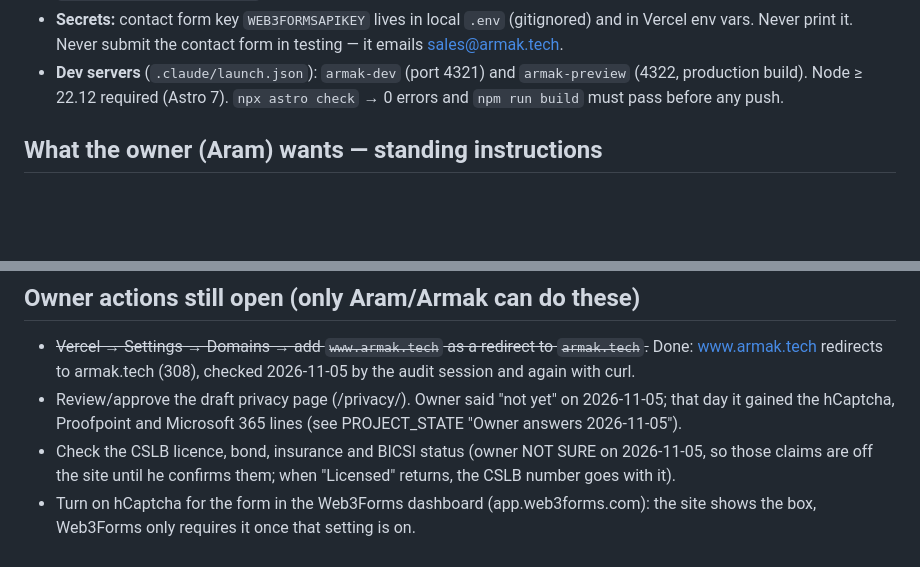
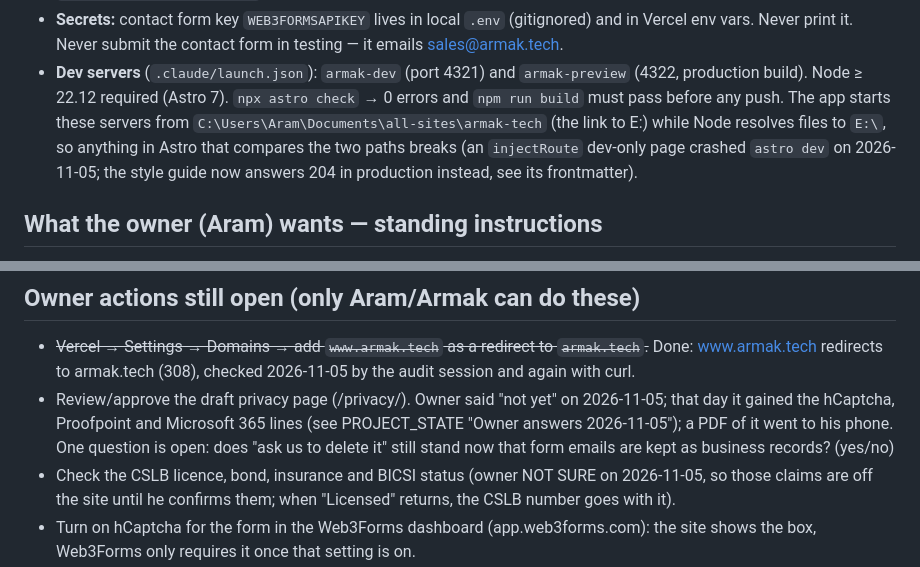
Before and after one commit to AdamArmakTech/armak-tech, a Markdown page: ai/HANDOFF.md, 2 parts joined by grey strips. Rendered like a GitHub page; blank space fills up the shorter version.

```diff
--- a/ai/HANDOFF.md
+++ b/ai/HANDOFF.md
@@ -21,6 +21,9 @@ Then read `ai/PROJECT_STATE.md` (status + to-dos), `ai/plans/site-audit.md` (aud
   Never submit the contact form in testing — it emails sales@armak.tech.
 - **Dev servers** (`.claude/launch.json`): `armak-dev` (port 4321) and `armak-preview` (4322, production build).
   Node ≥ 22.12 required (Astro 7). `npx astro check` → 0 errors and `npm run build` must pass before any push.
+  The app starts these servers from `C:\Users\Aram\Documents\all-sites\armak-tech` (the link to E:) while Node
+  resolves files to `E:\`, so anything in Astro that compares the two paths breaks (an `injectRoute` dev-only page
+  crashed `astro dev` on 2026-11-05; the style guide now answers 204 in production instead, see its frontmatter).
 
 ## What the owner (Aram) wants — standing instructions
 1. **Plain language.** He isn't a developer. No jargon ("branch", "commit", "merge", "CSP") without saying what it means.
@@ -48,7 +51,9 @@ Then read `ai/PROJECT_STATE.md` (status + to-dos), `ai/plans/site-audit.md` (aud
 - ~~Vercel → Settings → Domains → add `www.armak.tech` as a redirect to `armak.tech`.~~ Done: www.armak.tech
   redirects to armak.tech (308), checked 2026-11-05 by the audit session and again with curl.
 - Review/approve the draft privacy page (/privacy/). Owner said "not yet" on 2026-11-05; that day it gained the
-  hCaptcha, Proofpoint and Microsoft 365 lines (see PROJECT_STATE "Owner answers 2026-11-05").
+  hCaptcha, Proofpoint and Microsoft 365 lines (see PROJECT_STATE "Owner answers 2026-11-05"); a PDF of it went to
+  his phone. One question is open: does "ask us to delete it" still stand now that form emails are kept as
+  business records? (yes/no)
 - Check the CSLB licence, bond, insurance and BICSI status (owner NOT SURE on 2026-11-05, so those claims are off
   the site until he confirms them; when "Licensed" returns, the CSLB number goes with it).
 - Turn on hCaptcha for the form in the Web3Forms dashboard (app.web3forms.com): the site shows the box, Web3Forms
```
Also changed, not shown: ai/PROJECT_STATE.md (+34 -3 lines).
